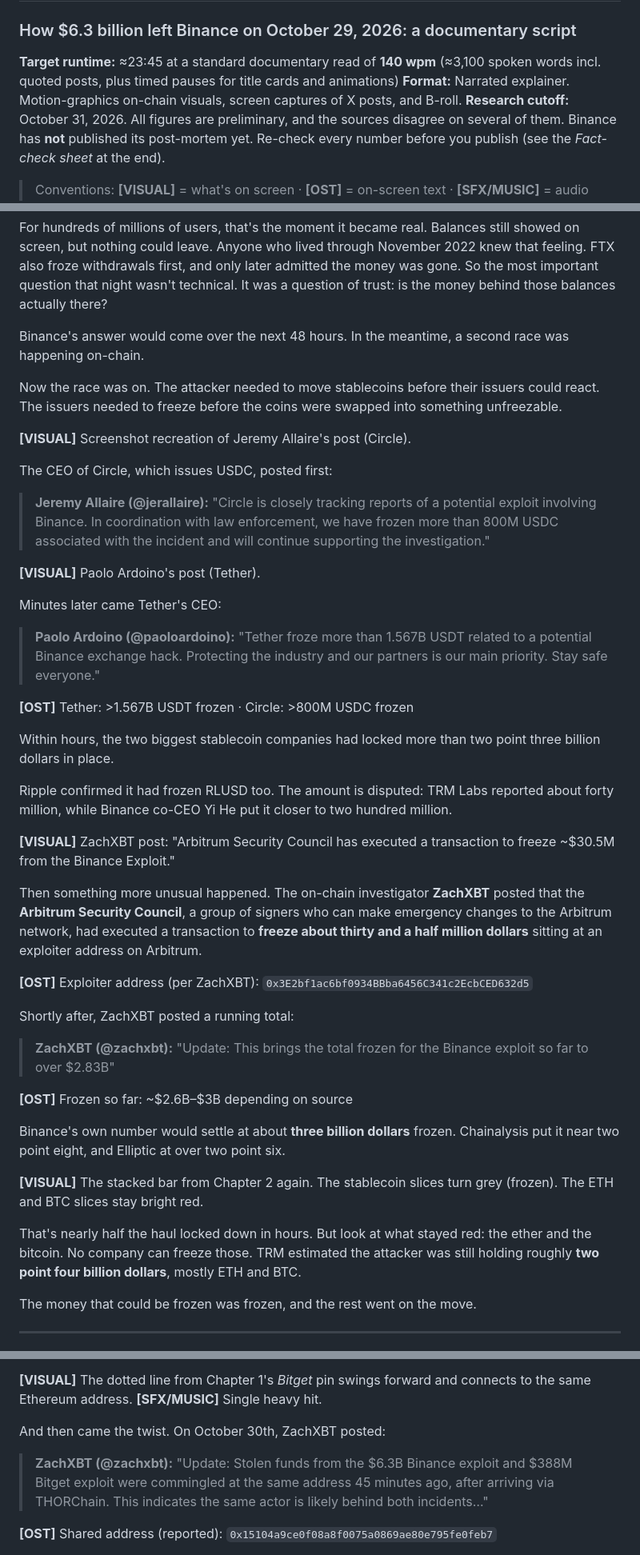
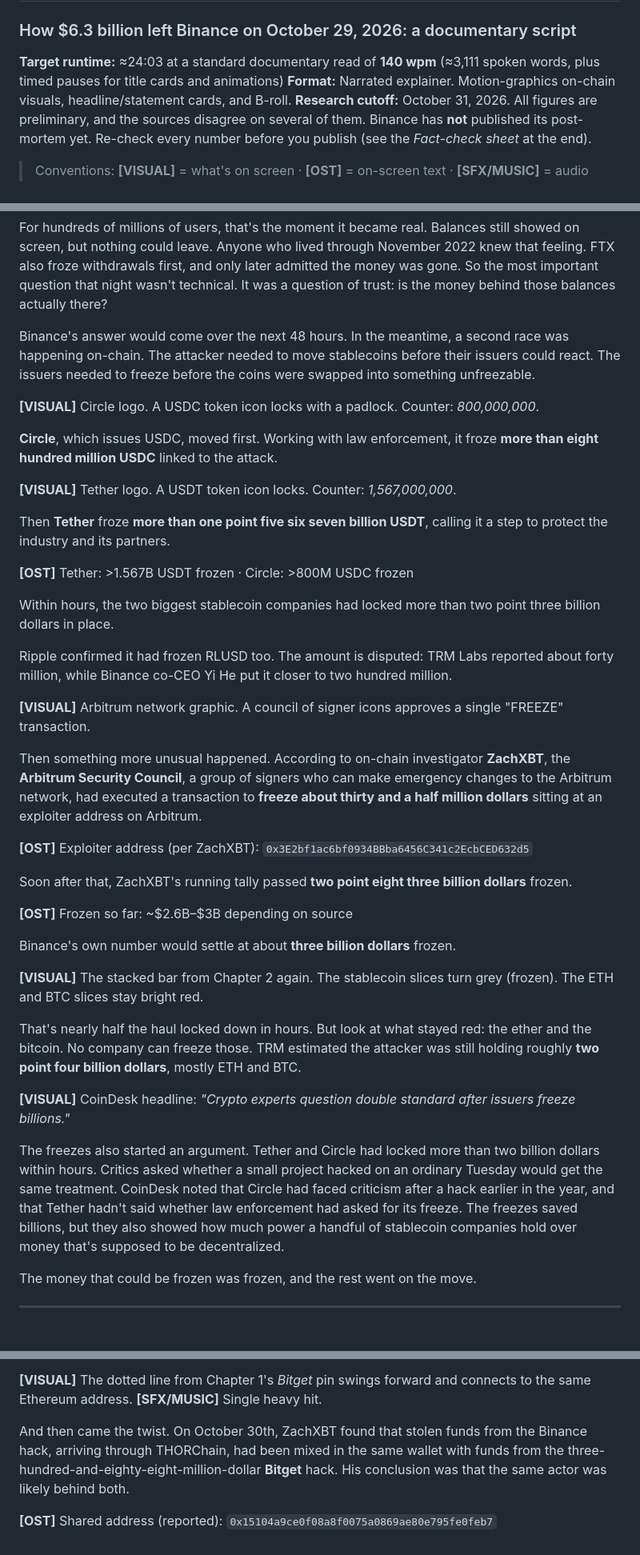
Before and after one commit to kaan988/Claude, a Markdown page: binance-hack-2026/script.md, 3 parts joined by grey strips. Shown at 80% size. Rendered like a GitHub page.

```diff
--- a/binance-hack-2026/script.md
+++ b/binance-hack-2026/script.md
@@ -1,8 +1,8 @@
 # THE 20-MINUTE HEIST
 ### How $6.3 billion left Binance on October 29, 2026: a documentary script
 
-**Target runtime:** ≈23:45 at a standard documentary read of **140 wpm** (≈3,100 spoken words incl. quoted posts, plus timed pauses for title cards and animations)
-**Format:** Narrated explainer. Motion-graphics on-chain visuals, screen captures of X posts, and B-roll.
+**Target runtime:** ≈24:03 at a standard documentary read of **140 wpm** (≈3,111 spoken words, plus timed pauses for title cards and animations)
+**Format:** Narrated explainer. Motion-graphics on-chain visuals, headline/statement cards, and B-roll.
 **Research cutoff:** October 31, 2026. All figures are preliminary, and the sources disagree on several of them. Binance has **not** published its post-mortem yet. Re-check every number before you publish (see the *Fact-check sheet* at the end).
 
 > Conventions: **[VISUAL]** = what's on screen · **[OST]** = on-screen text · **[SFX/MUSIC]** = audio cue · Narration is plain text.
@@ -185,21 +185,15 @@ Binance came out with a statement acknowledging a **"potential security issue."*
 
 For hundreds of millions of users, that's the moment it became real. Balances still showed on screen, but nothing could leave. Anyone who lived through November 2022 knew that feeling. FTX also froze withdrawals first, and only later admitted the money was gone. So the most important question that night wasn't technical. It was a question of trust: is the money behind those balances actually there?
 
-Binance's answer would come over the next 48 hours. In the meantime, a second race was happening on-chain.
+Binance's answer would come over the next 48 hours. In the meantime, a second race was happening on-chain. The attacker needed to move stablecoins before their issuers could react. The issuers needed to freeze before the coins were swapped into something unfreezable.
 
-Now the race was on. The attacker needed to move stablecoins before their issuers could react. The issuers needed to freeze before the coins were swapped into something unfreezable.
+**[VISUAL]** Circle logo. A USDC token icon locks with a padlock. Counter: *800,000,000*.
 
-**[VISUAL]** Screenshot recreation of Jeremy Allaire's post (Circle).
+**Circle**, which issues USDC, moved first. Working with law enforcement, it froze **more than eight hundred million USDC** linked to the attack.
 
-The CEO of Circle, which issues USDC, posted first:
+**[VISUAL]** Tether logo. A USDT token icon locks. Counter: *1,567,000,000*.
 
-> **Jeremy Allaire (@jerallaire):** "Circle is closely tracking reports of a potential exploit involving Binance. In coordination with law enforcement, we have frozen more than 800M USDC associated with the incident and will continue supporting the investigation."
-
-**[VISUAL]** Paolo Ardoino's post (Tether).
-
-Minutes later came Tether's CEO:
-
-> **Paolo Ardoino (@paoloardoino):** "Tether froze more than 1.567B USDT related to a potential Binance exchange hack. Protecting the industry and our partners is our main priority. Stay safe everyone."
+Then **Tether** froze **more than one point five six seven billion USDT**, calling it a step to protect the industry and its partners.
 
 **[OST]** Tether: >1.567B USDT frozen · Circle: >800M USDC frozen
 
@@ -207,24 +201,26 @@ Within hours, the two biggest stablecoin companies had locked more than two poin
 
 Ripple confirmed it had frozen RLUSD too. The amount is disputed: TRM Labs reported about forty million, while Binance co-CEO Yi He put it closer to two hundred million.
 
-**[VISUAL]** ZachXBT post: "Arbitrum Security Council has executed a transaction to freeze ~$30.5M from the Binance Exploit."
+**[VISUAL]** Arbitrum network graphic. A council of signer icons approves a single "FREEZE" transaction.
 
-Then something more unusual happened. The on-chain investigator **ZachXBT** posted that the **Arbitrum Security Council**, a group of signers who can make emergency changes to the Arbitrum network, had executed a transaction to **freeze about thirty and a half million dollars** sitting at an exploiter address on Arbitrum.
+Then something more unusual happened. According to on-chain investigator **ZachXBT**, the **Arbitrum Security Council**, a group of signers who can make emergency changes to the Arbitrum network, had executed a transaction to **freeze about thirty and a half million dollars** sitting at an exploiter address on Arbitrum.
 
 **[OST]** Exploiter address (per ZachXBT): `0x3E2bf1ac6bf0934BBba6456C341c2EcbCED632d5`
 
-Shortly after, ZachXBT posted a running total:
-
-> **ZachXBT (@zachxbt):** "Update: This brings the total frozen for the Binance exploit so far to over $2.83B"
+Soon after that, ZachXBT's running tally passed **two point eight three billion dollars** frozen.
 
 **[OST]** Frozen so far: ~$2.6B–$3B depending on source
 
-Binance's own number would settle at about **three billion dollars** frozen. Chainalysis put it near two point eight, and Elliptic at over two point six.
+Binance's own number would settle at about **three billion dollars** frozen.
 
 **[VISUAL]** The stacked bar from Chapter 2 again. The stablecoin slices turn grey (frozen). The ETH and BTC slices stay bright red.
 
 That's nearly half the haul locked down in hours. But look at what stayed red: the ether and the bitcoin. No company can freeze those. TRM estimated the attacker was still holding roughly **two point four billion dollars**, mostly ETH and BTC.
 
+**[VISUAL]** CoinDesk headline: *"Crypto experts question double standard after issuers freeze billions."*
+
+The freezes also started an argument. Tether and Circle had locked more than two billion dollars within hours. Critics asked whether a small project hacked on an ordinary Tuesday would get the same treatment. CoinDesk noted that Circle had faced criticism after a hack earlier in the year, and that Tether hadn't said whether law enforcement had asked for its freeze. The freezes saved billions, but they also showed how much power a handful of stablecoin companies hold over money that's supposed to be decentralized.
+
 The money that could be frozen was frozen, and the rest went on the move.
 
 ---
@@ -249,9 +245,7 @@ From there, the funds went through **THORChain**, a decentralized cross-chain sw
 **[VISUAL]** The dotted line from Chapter 1's *Bitget* pin swings forward and connects to the same Ethereum address.
 **[SFX/MUSIC]** Single heavy hit.
 
-And then came the twist. On October 30th, ZachXBT posted:
-
-> **ZachXBT (@zachxbt):** "Update: Stolen funds from the $6.3B Binance exploit and $388M Bitget exploit were commingled at the same address 45 minutes ago, after arriving via THORChain. This indicates the same actor is likely behind both incidents…"
+And then came the twist. On October 30th, ZachXBT found that stolen funds from the Binance hack, arriving through THORChain, had been mixed in the same wallet with funds from the three-hundred-and-eighty-eight-million-dollar **Bitget** hack. His conclusion was that the same actor was likely behind both.
 
 **[OST]** Shared address (reported): `0x15104a9ce0f08a8f0075a0869ae80e795fe0feb7`
 
```
Also changed, not shown: other parts of binance-hack-2026/script.md (+64 -73 lines).
